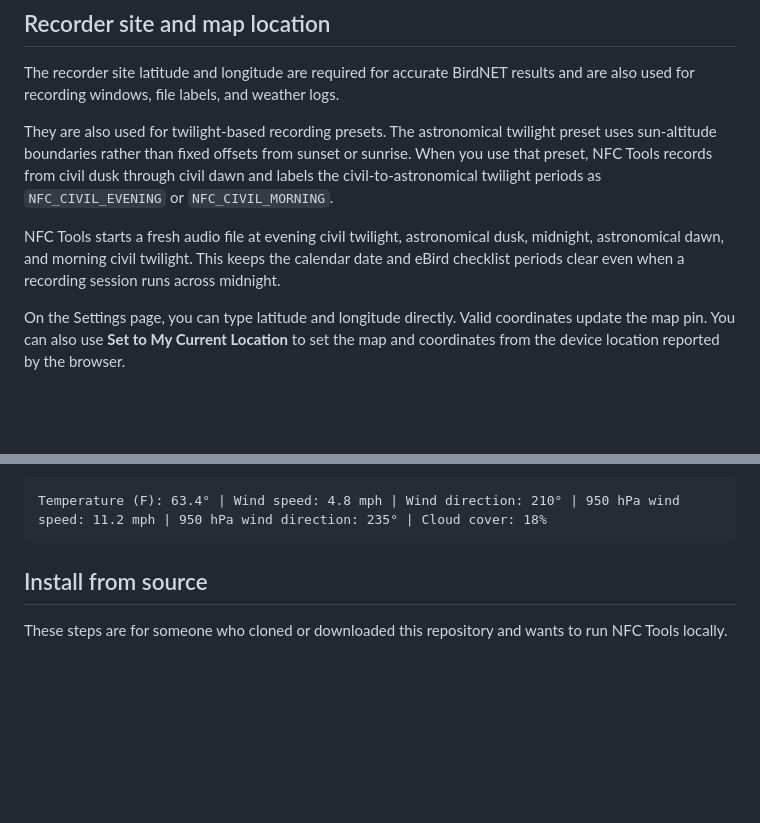
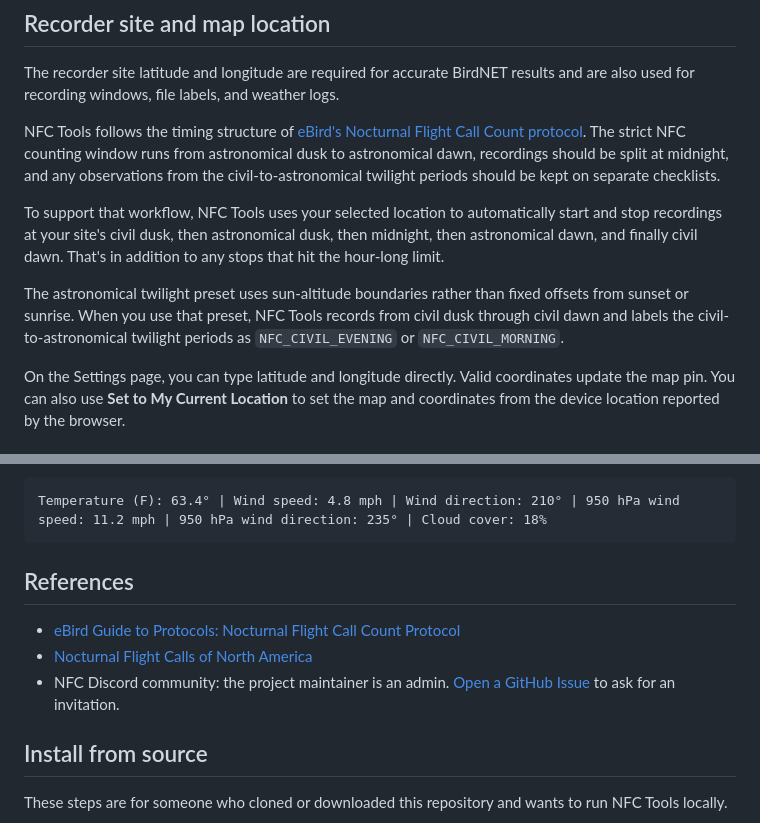
Before and after one commit to AndrewW-NFC/NFC-tools, a Markdown page: README.md, 2 parts joined by grey strips. Rendered like a GitHub page; blank space fills up the shorter version.

Commit message:
Add README references for NFC resources

````diff
--- a/README.md
+++ b/README.md
@@ -74,9 +74,11 @@ The app is not uploading your recordings to a website. The browser is being used
 
 The recorder site latitude and longitude are required for accurate BirdNET results and are also used for recording windows, file labels, and weather logs.
 
-They are also used for twilight-based recording presets. The astronomical twilight preset uses sun-altitude boundaries rather than fixed offsets from sunset or sunrise. When you use that preset, NFC Tools records from civil dusk through civil dawn and labels the civil-to-astronomical twilight periods as `NFC_CIVIL_EVENING` or `NFC_CIVIL_MORNING`.
+NFC Tools follows the timing structure of [eBird's Nocturnal Flight Call Count protocol](https://support.ebird.org/en/support/solutions/articles/48000950859-guide-to-ebird-protocols#anchorNFC). The strict NFC counting window runs from astronomical dusk to astronomical dawn, recordings should be split at midnight, and any observations from the civil-to-astronomical twilight periods should be kept on separate checklists.
 
-NFC Tools starts a fresh audio file at evening civil twilight, astronomical dusk, midnight, astronomical dawn, and morning civil twilight. This keeps the calendar date and eBird checklist periods clear even when a recording session runs across midnight.
+To support that workflow, NFC Tools uses your selected location to automatically start and stop recordings at your site's civil dusk, then astronomical dusk, then midnight, then astronomical dawn, and finally civil dawn. That's in addition to any stops that hit the hour-long limit.
+
+The astronomical twilight preset uses sun-altitude boundaries rather than fixed offsets from sunset or sunrise. When you use that preset, NFC Tools records from civil dusk through civil dawn and labels the civil-to-astronomical twilight periods as `NFC_CIVIL_EVENING` or `NFC_CIVIL_MORNING`.
 
 On the Settings page, you can type latitude and longitude directly. Valid coordinates update the map pin. You can also use **Set to My Current Location** to set the map and coordinates from the device location reported by the browser.
 
@@ -118,6 +120,12 @@ The `logs/` folder includes environmental condition logs when weather data is av
 ```text
 Temperature (F): 63.4° | Wind speed: 4.8 mph | Wind direction: 210° | 950 hPa wind speed: 11.2 mph | 950 hPa wind direction: 235° | Cloud cover: 18%
 ```
+
+## References
+
+* [eBird Guide to Protocols: Nocturnal Flight Call Count Protocol](https://support.ebird.org/en/support/solutions/articles/48000950859-guide-to-ebird-protocols#anchorNFC)
+* [Nocturnal Flight Calls of North America](https://nocturnalflightcalls.com/)
+* NFC Discord community: the project maintainer is an admin. [Open a GitHub Issue](https://github.com/AndrewW-NFC/NFC-tools/issues) to ask for an invitation.
 
 ## Install from source
 
````
